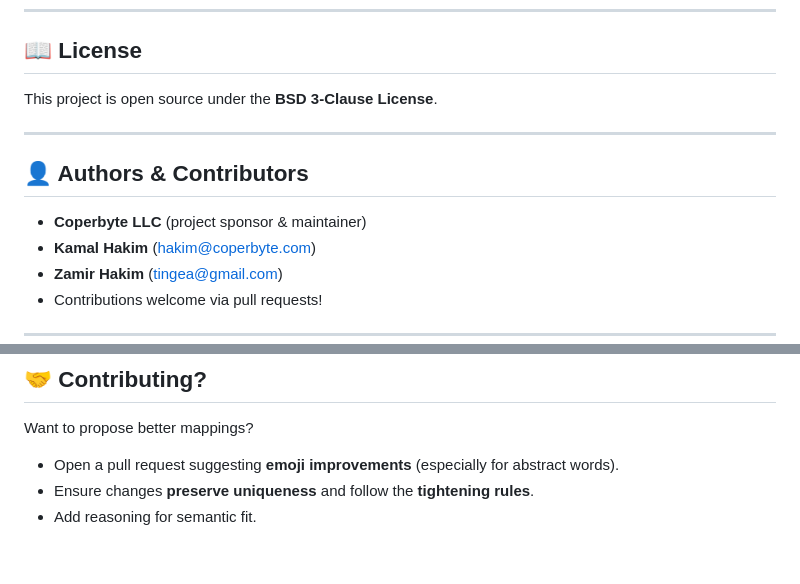
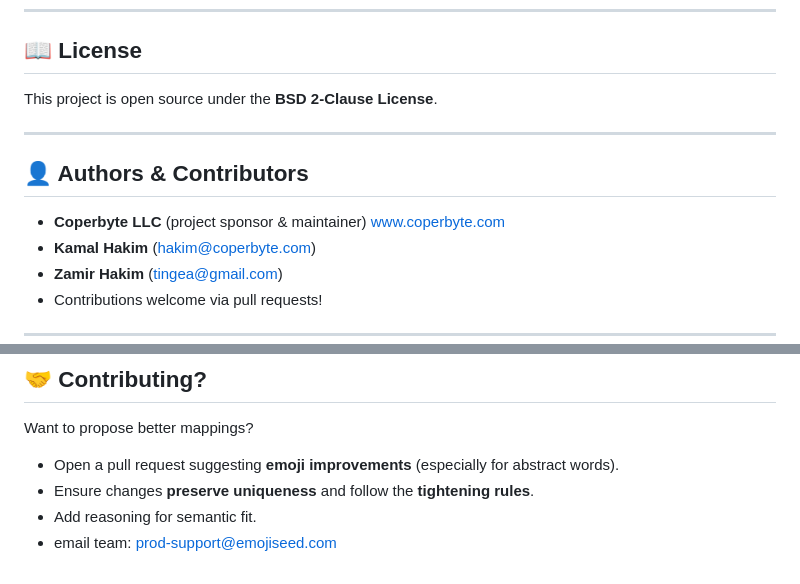
Before and after one commit to emojiseed/bip-emojiseed, a Markdown page: README.md, 2 parts joined by grey strips. GitHub-like rendering.

```diff
--- a/README.md
+++ b/README.md
@@ -135,13 +135,13 @@ This project is open for community review and discussion:
 
 ## 📖 License
 
-This project is open source under the **BSD 3-Clause License**.
+This project is open source under the **BSD 2-Clause License**.
 
 ---
 
 ## 👤 Authors & Contributors
 
-- **Coperbyte LLC** (project sponsor & maintainer)
+- **Coperbyte LLC** (project sponsor & maintainer) www.coperbyte.com
 - **Kamal Hakim** (<hakim@coperbyte.com>)
 - **Zamir Hakim** (<tingea@gmail.com>)
 - Contributions welcome via pull requests!
@@ -162,3 +162,4 @@ Want to propose better mappings?
 - Open a pull request suggesting **emoji improvements** (especially for abstract words).
 - Ensure changes **preserve uniqueness** and follow the **tightening rules**.
 - Add reasoning for semantic fit.
+- email team: prod-support@emojiseed.com
```
